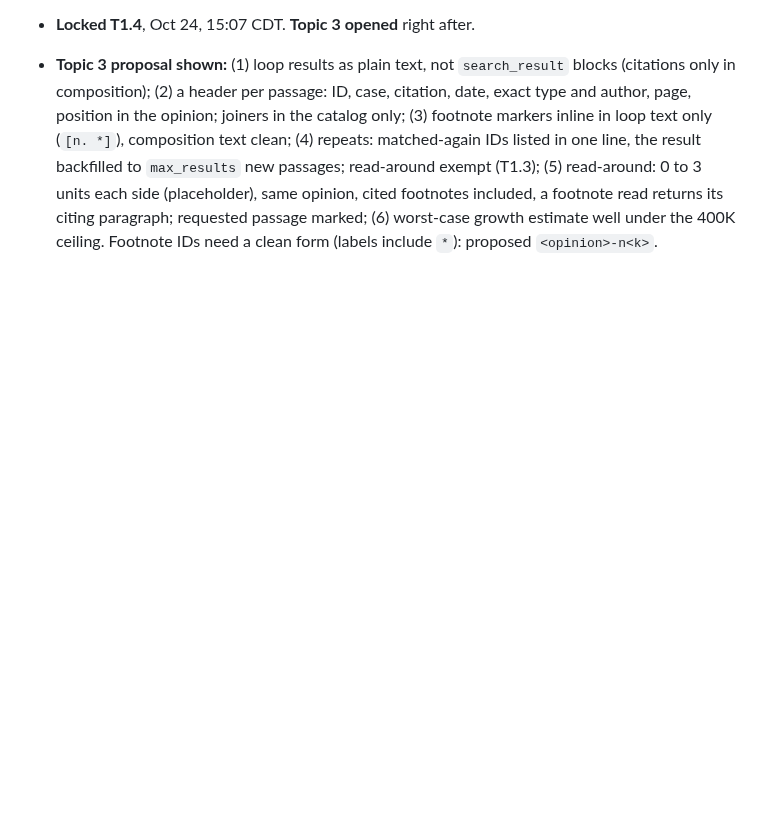
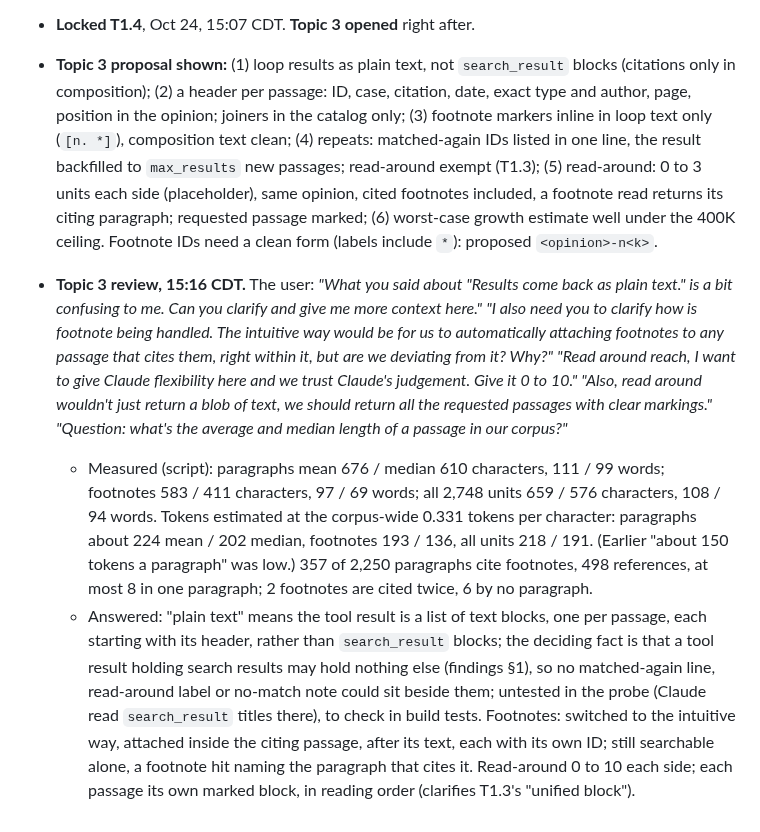
Before and after one commit to NguyenTran2002/probable-clause, a Markdown page: docs/design/phase3-working.md, the part around the change. GitHub-like rendering; blank space fills up the shorter version.

Commit message:
Phase 3 working doc: topic 3 review, passage lengths, footnote handling
Co-Authored-By: Claude Opus 5.5 <noreply@anthropic.com>

```diff
--- a/docs/design/phase3-working.md
+++ b/docs/design/phase3-working.md
@@ -113,3 +113,6 @@ Then: *"Let's list out topics and go into them one at a time together."*
 - **15:05 CDT:** the user chose the four groups with a condition: *"Use four groups HOWEVER, Claude must be aware of this because it's a deviation from standards."* And on the wording: *"this description needs improvement "Most searches need no filters. Add one only to narrow a search you have a reason to narrow." My take is that this encourage Claude to add only one filter most of the time, which is not what we want."* Revised wording proposed (none, one or several; each narrows; unset restricts nothing) and three places where the grouping is stated (filter description, system prompt catalog, exact type in every result and in the answer). Topic 2 to lock as T1.4 on the user's approval of the wording.
 - **Locked T1.4**, Oct 24, 15:07 CDT. **Topic 3 opened** right after.
 - **Topic 3 proposal shown:** (1) loop results as plain text, not `search_result` blocks (citations only in composition); (2) a header per passage: ID, case, citation, date, exact type and author, page, position in the opinion; joiners in the catalog only; (3) footnote markers inline in loop text only (`[n. *]`), composition text clean; (4) repeats: matched-again IDs listed in one line, the result backfilled to `max_results` new passages; read-around exempt (T1.3); (5) read-around: 0 to 3 units each side (placeholder), same opinion, cited footnotes included, a footnote read returns its citing paragraph; requested passage marked; (6) worst-case growth estimate well under the 400K ceiling. Footnote IDs need a clean form (labels include `*`): proposed `<opinion>-n<k>`.
+- **Topic 3 review, 15:16 CDT.** The user: *"What you said about "Results come back as plain text." is a bit confusing to me. Can you clarify and give me more context here."* *"I also need you to clarify how is footnote being handled. The intuitive way would be for us to automatically attaching footnotes to any passage that cites them, right within it, but are we deviating from it? Why?"* *"Read around reach, I want to give Claude flexibility here and we trust Claude's judgement. Give it 0 to 10."* *"Also, read around wouldn't just return a blob of text, we should return all the requested passages with clear markings."* *"Question: what's the average and median length of a passage in our corpus?"*
+  - Measured (script): paragraphs mean 676 / median 610 characters, 111 / 99 words; footnotes 583 / 411 characters, 97 / 69 words; all 2,748 units 659 / 576 characters, 108 / 94 words. Tokens estimated at the corpus-wide 0.331 tokens per character: paragraphs about 224 mean / 202 median, footnotes 193 / 136, all units 218 / 191. (Earlier "about 150 tokens a paragraph" was low.) 357 of 2,250 paragraphs cite footnotes, 498 references, at most 8 in one paragraph; 2 footnotes are cited twice, 6 by no paragraph.
+  - Answered: "plain text" means the tool result is a list of text blocks, one per passage, each starting with its header, rather than `search_result` blocks; the deciding fact is that a tool result holding search results may hold nothing else (findings §1), so no matched-again line, read-around label or no-match note could sit beside them; untested in the probe (Claude read `search_result` titles there), to check in build tests. Footnotes: switched to the intuitive way, attached inside the citing passage, after its text, each with its own ID; still searchable alone, a footnote hit naming the paragraph that cites it. Read-around 0 to 10 each side; each passage its own marked block, in reading order (clarifies T1.3's "unified block").
```
